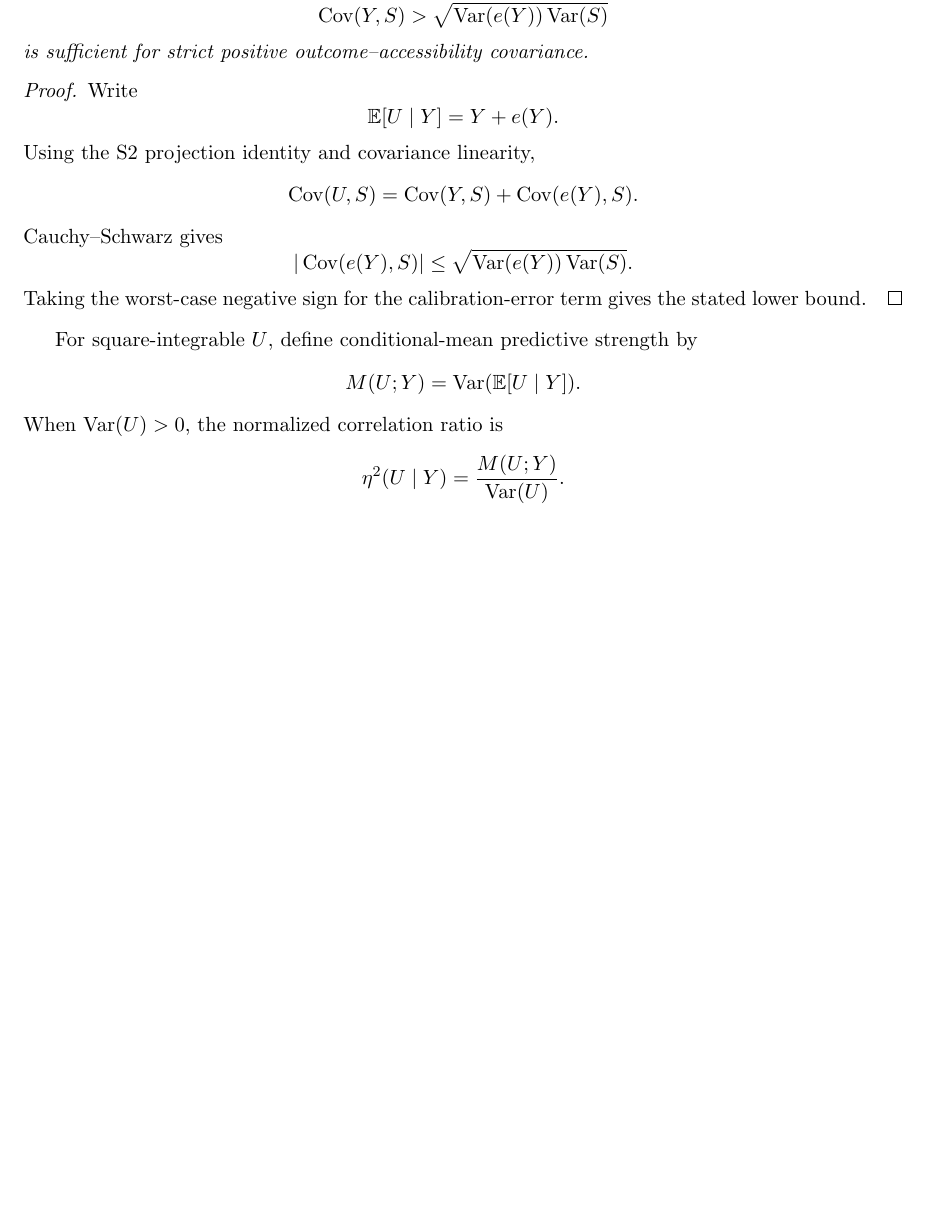
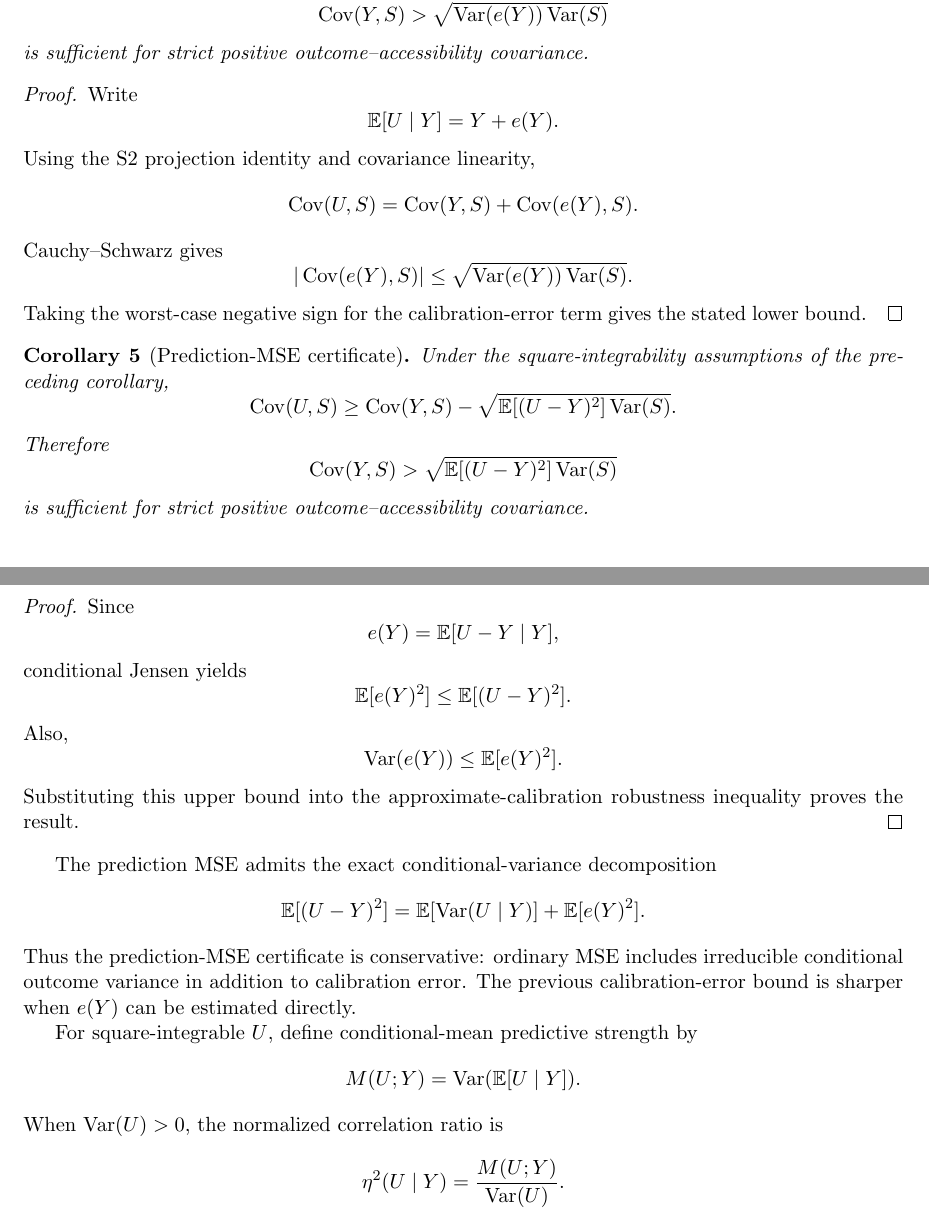
Before and after one commit to Unjuno/quantum-bogosort, a LaTeX paper (paper/main.tex, which reads paper/sections/adaptive_alignment_appendix.tex): part of page 16 of 24 before the commit and two parts of pages 16 and 17 of 24 after it, the two joined at a grey line, cut so that both start at the same text, the shorter picture padded with empty space. Compiled offline with pdfLaTeX.

Commit message:
Prove S2.4 prediction-MSE certificate

```diff
--- a/paper/sections/adaptive_alignment_appendix.tex
+++ b/paper/sections/adaptive_alignment_appendix.tex
@@ -178,6 +178,54 @@ Cauchy--Schwarz gives
 Taking the worst-case negative sign for the calibration-error term gives the stated lower bound.
 \end{proof}
 
+\begin{corollary}[Prediction-MSE certificate]
+Under the square-integrability assumptions of the preceding corollary,
+\[
+\operatorname{Cov}(U,S)
+\ge
+\operatorname{Cov}(Y,S)
+-
+\sqrt{\mathbb E[(U-Y)^2]\operatorname{Var}(S)}.
+\]
+Therefore
+\[
+\operatorname{Cov}(Y,S)
+>
+\sqrt{\mathbb E[(U-Y)^2]\operatorname{Var}(S)}
+\]
+is sufficient for strict positive outcome--accessibility covariance.
+\end{corollary}
+
+\begin{proof}
+Since
+\[
+e(Y)=\mathbb E[U-Y\mid Y],
+\]
+conditional Jensen yields
+\[
+\mathbb E[e(Y)^2]
+\le
+\mathbb E[(U-Y)^2].
+\]
+Also,
+\[
+\operatorname{Var}(e(Y))
+\le
+\mathbb E[e(Y)^2].
+\]
+Substituting this upper bound into the approximate-calibration robustness inequality proves the result.
+\end{proof}
+
+The prediction MSE admits the exact conditional-variance decomposition
+\[
+\mathbb E[(U-Y)^2]
+=
+\mathbb E[\operatorname{Var}(U\mid Y)]
++
+\mathbb E[e(Y)^2].
+\]
+Thus the prediction-MSE certificate is conservative: ordinary MSE includes irreducible conditional outcome variance in addition to calibration error. The previous calibration-error bound is sharper when $e(Y)$ can be estimated directly.
+
 For square-integrable $U$, define conditional-mean predictive strength by
 \[
 M(U;Y)
```
Also changed, not shown: paper/sections/adaptive_alignment_appendix.tex (2 more changed lines).
